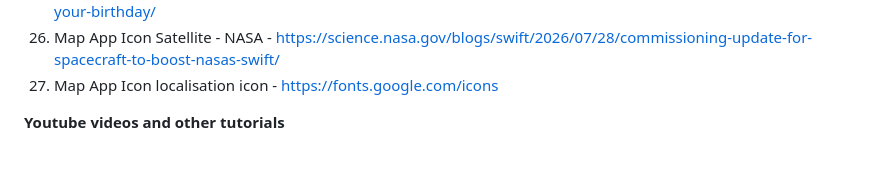
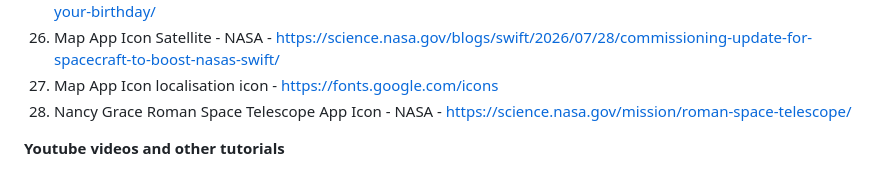
Before and after one commit to Maaadzia/SpacecraftOS, a Markdown page: README.md, the part around the change. Rendered like a GitHub page.

Commit message:
Updated README credits

```diff
--- a/README.md
+++ b/README.md
@@ -157,6 +157,7 @@ Huge thanks to all of these sources. Without them, this project would be nothing
 25. Snake Game background - NASA - https://science.nasa.gov/mission/hubble/multimedia/what-did-hubble-see-on-your-birthday/
 26. Map App Icon Satellite - NASA - https://science.nasa.gov/blogs/swift/2026/07/28/commissioning-update-for-spacecraft-to-boost-nasas-swift/
 27. Map App Icon localisation icon - https://fonts.google.com/icons
+28. Nancy Grace Roman Space Telescope App Icon - NASA - https://science.nasa.gov/mission/roman-space-telescope/
 
 **Youtube videos and other tutorials**
 1. https://www.youtube.com/watch?v=KD1Yo8a_Qis - infinite scroll
```
